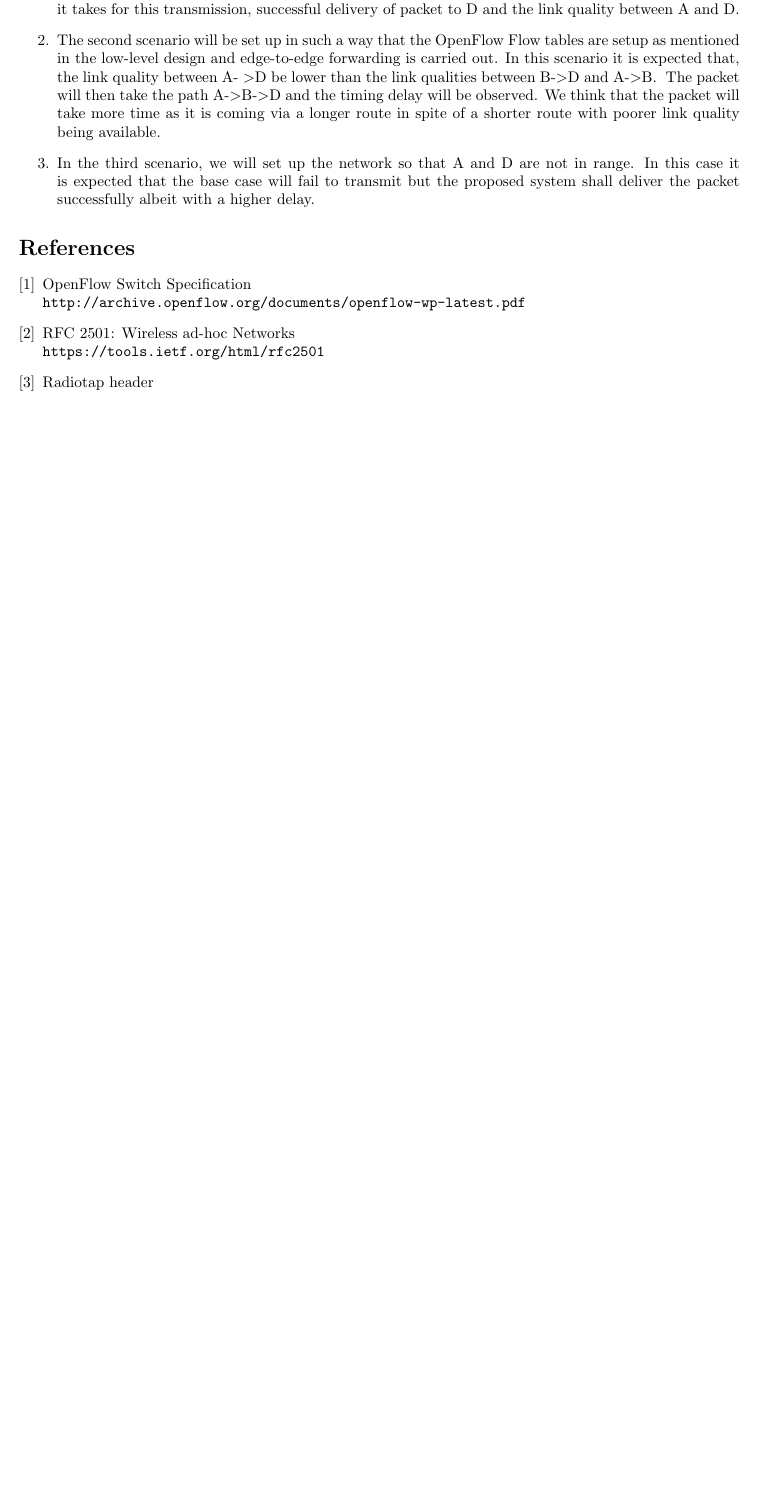
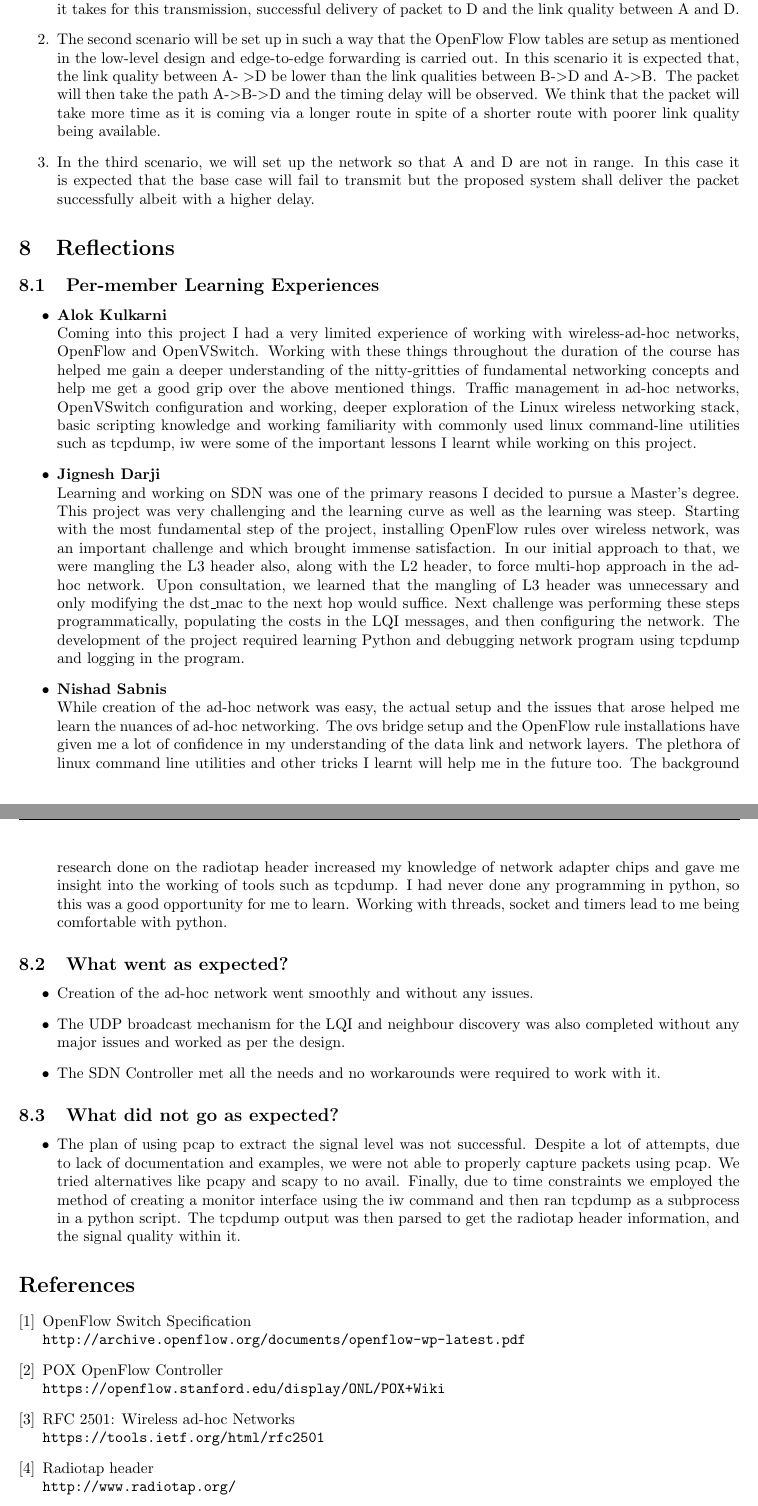
Before and after one commit to akulkar4/OpenFlow--AdHocRouting, a LaTeX document (final_report/final_report.tex): part of page 15 of 15 before the commit and two parts of pages 15 and 16 of 16 after it, the two joined at a grey line, cut so that both start at the same text, the shorter picture padded with empty space. Compiled offline with pdfLaTeX.

Commit message:
final report completed

```diff
--- a/final_report/final_report.tex
+++ b/final_report/final_report.tex
@@ -28,7 +28,8 @@
 }
 \date{
     \small{\url{https://sites.google.com/a/ncsu.edu/openflow-based-adaptive-routing-for-wireless-networks}}\\
-    November 5th, 2015}
+    \small{\url{https://github.ncsu.edu/jndarji/CSC573_FALL2015_Project}}\\
+    November 28th, 2015}
 
 \pagestyle{fancy}
 \fancyhf{}
@@ -527,10 +553,53 @@ of a shorter route with poorer link quality being available.
 that the base case will fail to transmit but the proposed system shall deliver the packet successfully albeit with a
 higher delay.
 \end{enumerate}
+\section{Reflections}
+\subsection{Per-member Learning Experiences}
+\begin{itemize}
+\item \textbf{Alok Kulkarni} \\Coming into this project I had a very limited experience of working with wireless-ad-hoc networks, OpenFlow and
+OpenVSwitch. Working with these things throughout the duration of the course has helped me gain a deeper understanding
+of the nitty-gritties of fundamental networking concepts and help me get a good grip over the above mentioned things.
+Traffic management in ad-hoc networks, OpenVSwitch configuration and working, deeper exploration of the Linux wireless
+networking stack, basic scripting knowledge and working familiarity with commonly used linux command-line utilities such
+as tcpdump, iw were some of the important lessons I learnt while working on this project.
+\item \textbf{Jignesh Darji} \\Learning and working on SDN was one of the primary reasons I decided to pursue a Master’s
+degree. This project was very challenging and the learning curve as well as the learning was steep. Starting with the
+most fundamental step of the project, installing OpenFlow rules over wireless network, was an important challenge and
+which brought immense satisfaction. In our initial approach to that, we were mangling the L3 header also, along with the
+L2 header, to force multi-hop approach in the ad-hoc network. Upon consultation, we learned that the mangling of L3
+header was unnecessary and only modifying the dst\_mac to the next hop would suffice. Next challenge was performing these
+steps programmatically, populating the costs in the LQI messages, and then configuring the network. The development of
+the project required learning Python and debugging network program using tcpdump and logging in the program.
+\item \textbf{Nishad Sabnis} \\While creation of the ad-hoc network was easy, the actual setup and the issues that arose
+helped me learn the nuances of ad-hoc networking. The ovs bridge setup and the OpenFlow rule installations have given me
+a lot of confidence in my understanding of the data link and network layers. The plethora of linux command line
+utilities and other tricks I learnt will help me in the future too. The background research done on the radiotap header
+increased my knowledge of network adapter chips and gave me insight into the working of tools such as tcpdump. I had
+never done any programming in python, so this was a good opportunity for me to learn. Working with threads, socket and
+timers lead to me being comfortable with python.
+\end{itemize}
+\subsection{What went as expected?}
+\begin{itemize}
+\item Creation of the ad-hoc network went smoothly and without any issues.
+\item The UDP broadcast mechanism for the LQI and neighbour discovery was also completed without any major issues and
+worked as per the design.
+\item The SDN Controller met all the needs and no workarounds were required to work with it.
+\end{itemize}
+\subsection{What did not go as expected?}
+\begin{itemize}
+\item The plan of using pcap to extract the signal  level was not successful. Despite a lot of attempts, due to lack of
+documentation and examples, we were not able to properly capture packets using pcap. We tried alternatives like pcapy
+and scapy to no avail. Finally, due to time constraints we employed the method of creating a monitor interface using the
+iw command and then ran tcpdump as a subprocess in a python script. The tcpdump output was then parsed to get the
+radiotap header information, and the signal quality within it.
+\end{itemize}
 \begin{thebibliography}{5}
 \bibitem{openflow}
 OpenFlow Switch Specification
 \\\texttt{http://archive.openflow.org/documents/openflow-wp-latest.pdf}
+\bibitem{pox}
+POX OpenFlow Controller
+\\\texttt{https://openflow.stanford.edu/display/ONL/POX+Wiki}
 \bibitem{rfc2501}
 RFC 2501: Wireless ad-hoc Networks
 \\\texttt{https://tools.ietf.org/html/rfc2501}
```
Also changed, not shown: final_report/final_report.pdf, final_report/interim_report.pdf (deleted), final_report/final_report.tex (52 more changed lines), 1 other file.
